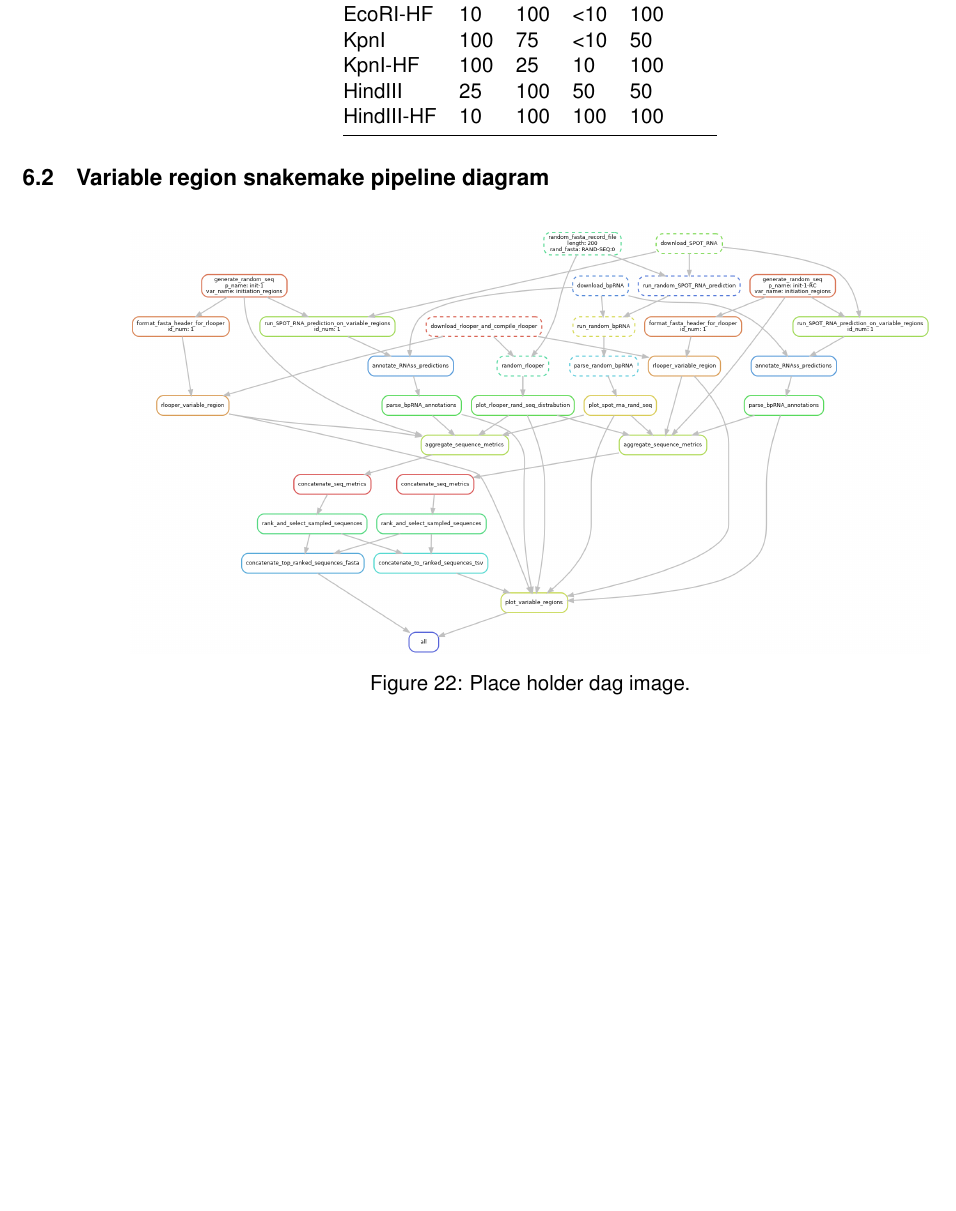
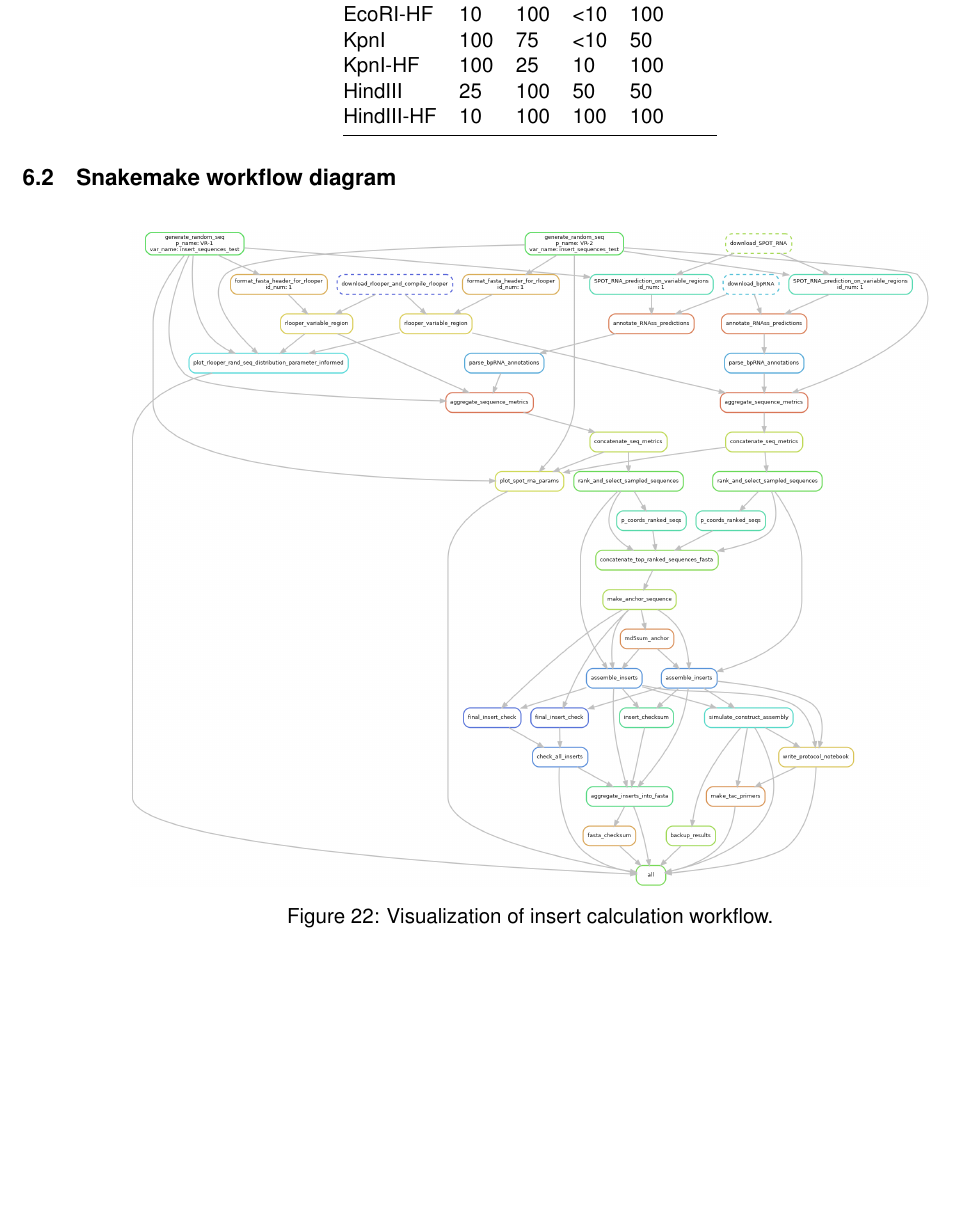
Before and after one commit to EthanHolleman/VR-cloning-protocol, a LaTeX document (VR-cloning-protocol.tex): part of page 21 of 23, cut so that both start at the same text. Compiled offline with pdfLaTeX.

Commit message:
update dag

```diff
--- a/VR-cloning-protocol.tex
+++ b/VR-cloning-protocol.tex
@@ -500,12 +500,12 @@ All sequence data is available as a part of the insert region calculation pipeli
 	\end{tabular}
 \end{table}
 
-\subsection{Variable region snakemake pipeline diagram}
+\subsection{Snakemake workflow diagram}
 
 \begin{figure}[H]
 	\includegraphics[width=15cm]{images/misc/dag.png}
 	\centering
-	\caption{Place holder dag image.}
+	\caption{Visualization of insert calculation workflow.}
 \end{figure}
 
 \subsection{Initial R-looper expectation calculations}
```
Also changed, not shown: images/misc/dag.png, VR-cloning-protocol.tex (5 more changed lines).
